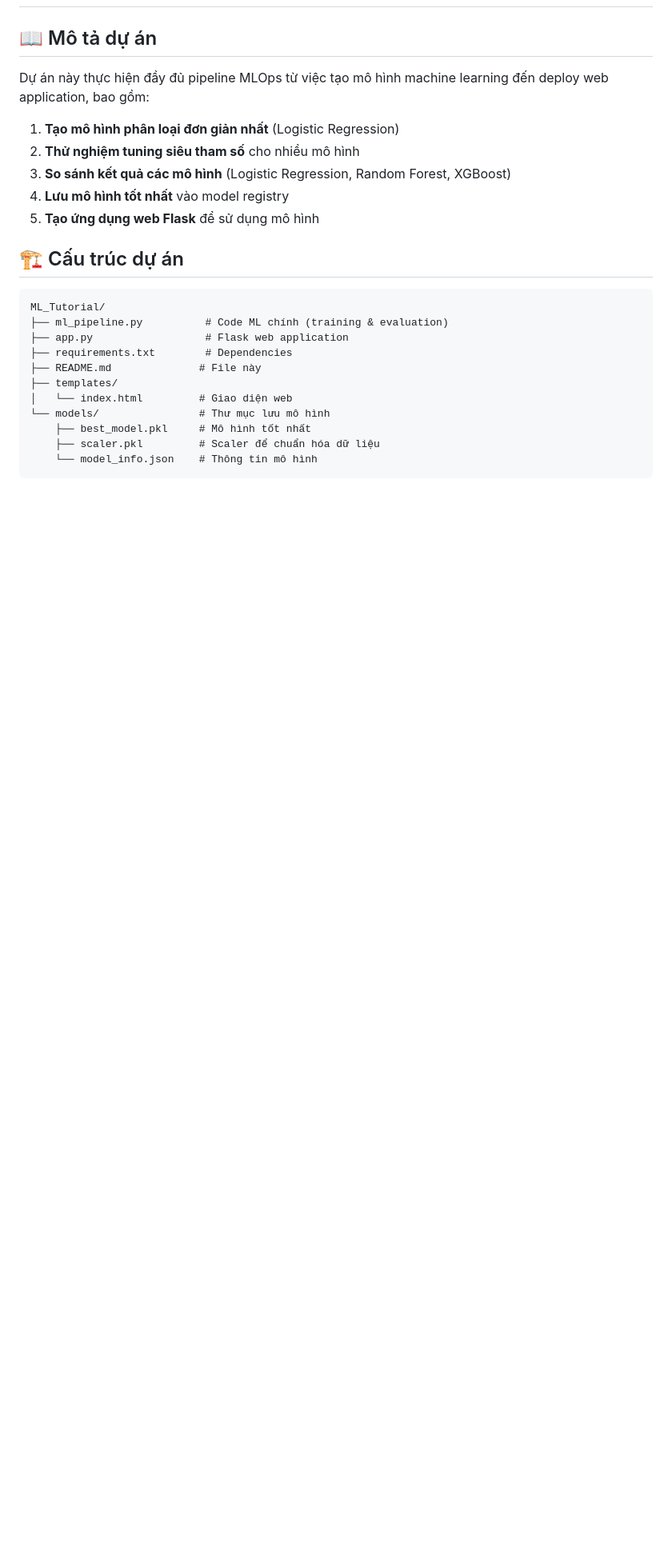
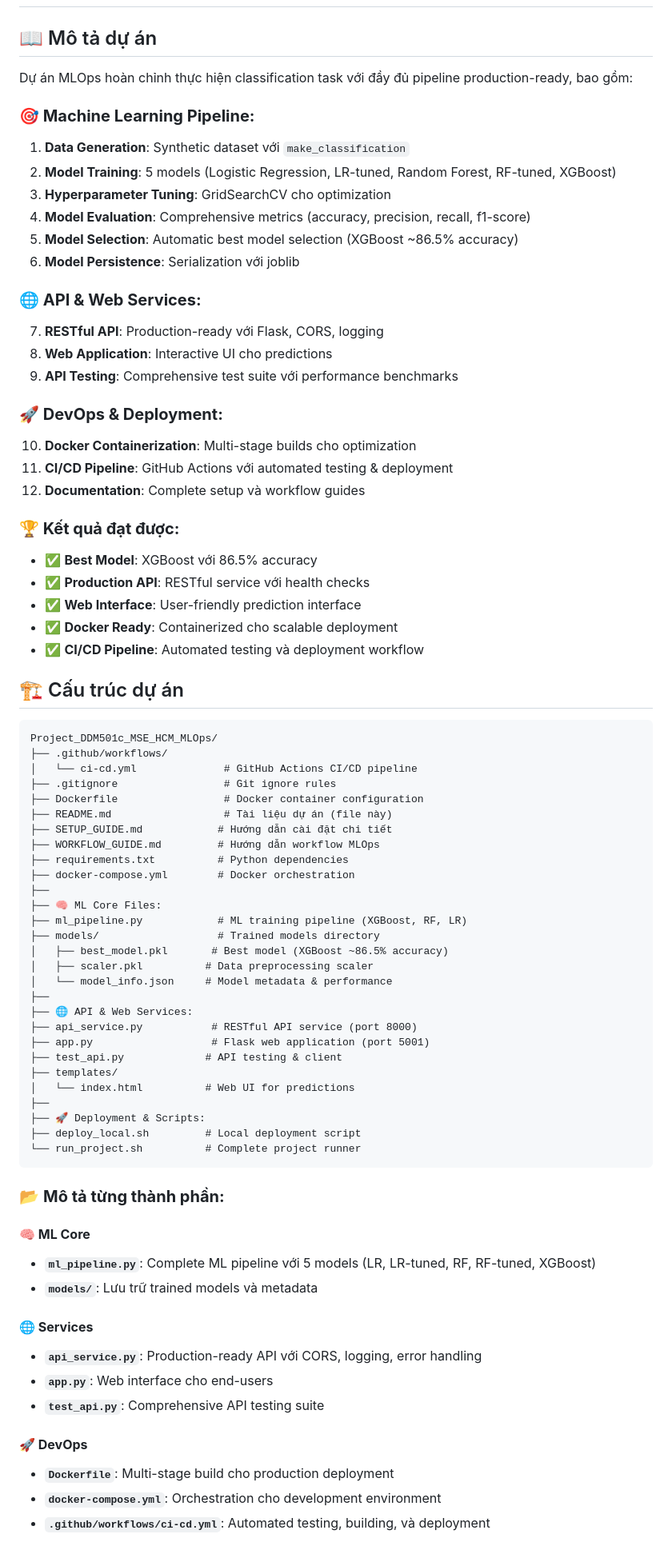
Before and after one commit to Rosiev2012/Project_DDM501c_MSE_HCM_MLOps, a Markdown page: README.md, the part around one of its changes. Shown at 80% size. Rendered like a GitHub page; blank space fills up the shorter version.

````diff
--- a/README.md
+++ b/README.md
@@ -2,26 +2,79 @@
 
 ## 📖 Mô tả dự án
 
-Dự án này thực hiện đầy đủ pipeline MLOps từ việc tạo mô hình machine learning đến deploy web application, bao gồm:
+Dự án MLOps hoàn chỉnh thực hiện classification task với đầy đủ pipeline production-ready, bao gồm:
 
-1. **Tạo mô hình phân loại đơn giản nhất** (Logistic Regression)
-2. **Thử nghiệm tuning siêu tham số** cho nhiều mô hình
-3. **So sánh kết quả các mô hình** (Logistic Regression, Random Forest, XGBoost)
-4. **Lưu mô hình tốt nhất** vào model registry
-5. **Tạo ứng dụng web Flask** để sử dụng mô hình
+### **🎯 Machine Learning Pipeline:**
+1. **Data Generation**: Synthetic dataset với `make_classification`
+2. **Model Training**: 5 models (Logistic Regression, LR-tuned, Random Forest, RF-tuned, XGBoost)
+3. **Hyperparameter Tuning**: GridSearchCV cho optimization
+4. **Model Evaluation**: Comprehensive metrics (accuracy, precision, recall, f1-score)
+5. **Model Selection**: Automatic best model selection (XGBoost ~86.5% accuracy)
+6. **Model Persistence**: Serialization với joblib
+
+### **🌐 API & Web Services:**
+7. **RESTful API**: Production-ready với Flask, CORS, logging
+8. **Web Application**: Interactive UI cho predictions
+9. **API Testing**: Comprehensive test suite với performance benchmarks
+
+### **🚀 DevOps & Deployment:**
+10. **Docker Containerization**: Multi-stage builds cho optimization
+11. **CI/CD Pipeline**: GitHub Actions với automated testing & deployment
+12. **Documentation**: Complete setup và workflow guides
+
+### **🏆 Kết quả đạt được:**
+- ✅ **Best Model**: XGBoost với 86.5% accuracy
+- ✅ **Production API**: RESTful service với health checks
+- ✅ **Web Interface**: User-friendly prediction interface
+- ✅ **Docker Ready**: Containerized cho scalable deployment
+- ✅ **CI/CD Pipeline**: Automated testing và deployment workflow
 
 ## 🏗️ Cấu trúc dự án
 
 ```
-ML_Tutorial/
-├── ml_pipeline.py          # Code ML chính (training & evaluation)
-├── app.py                  # Flask web application
-├── requirements.txt        # Dependencies
-├── README.md              # File này
+Project_DDM501c_MSE_HCM_MLOps/
+├── .github/workflows/
+│   └── ci-cd.yml              # GitHub Actions CI/CD pipeline
+├── .gitignore                 # Git ignore rules
+├── Dockerfile                 # Docker container configuration
+├── README.md                  # Tài liệu dự án (file này)
+├── SETUP_GUIDE.md            # Hướng dẫn cài đặt chi tiết
+├── WORKFLOW_GUIDE.md         # Hướng dẫn workflow MLOps
+├── requirements.txt          # Python dependencies
+├── docker-compose.yml        # Docker orchestration
+├──
+├── 🧠 ML Core Files:
+├── ml_pipeline.py            # ML training pipeline (XGBoost, RF, LR)
+├── models/                   # Trained models directory
+│   ├── best_model.pkl       # Best model (XGBoost ~86.5% accuracy)
+│   ├── scaler.pkl          # Data preprocessing scaler
+│   └── model_info.json     # Model metadata & performance
+├──
+├── 🌐 API & Web Services:
+├── api_service.py           # RESTful API service (port 8000)
+├── app.py                   # Flask web application (port 5001)
+├── test_api.py             # API testing & client
 ├── templates/
-│   └── index.html         # Giao diện web
-└── models/                # Thư mục lưu mô hình
-    ├── best_model.pkl     # Mô hình tốt nhất
-    ├── scaler.pkl         # Scaler để chuẩn hóa dữ liệu
-    └── model_info.json    # Thông tin mô hình
+│   └── index.html          # Web UI for predictions
+├──
+├── 🚀 Deployment & Scripts:
+├── deploy_local.sh         # Local deployment script
+└── run_project.sh          # Complete project runner
 ```
+
+### 📂 **Mô tả từng thành phần:**
+
+#### **🧠 ML Core**
+- **`ml_pipeline.py`**: Complete ML pipeline với 5 models (LR, LR-tuned, RF, RF-tuned, XGBoost)
+- **`models/`**: Lưu trữ trained models và metadata
+
+#### **🌐 Services**
+- **`api_service.py`**: Production-ready API với CORS, logging, error handling
+- **`app.py`**: Web interface cho end-users
+- **`test_api.py`**: Comprehensive API testing suite
+
+#### **🚀 DevOps**
+- **`Dockerfile`**: Multi-stage build cho production deployment
+- **`docker-compose.yml`**: Orchestration cho development environment
+- **`.github/workflows/ci-cd.yml`**: Automated testing, building, và deployment
+
````
Also changed, not shown: other parts of README.md (+135 -51 lines).
